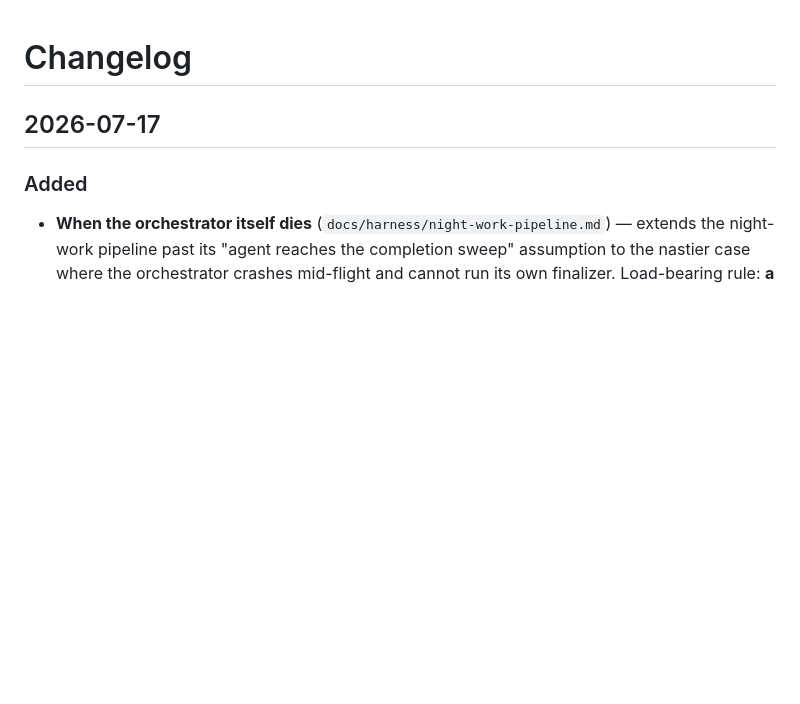
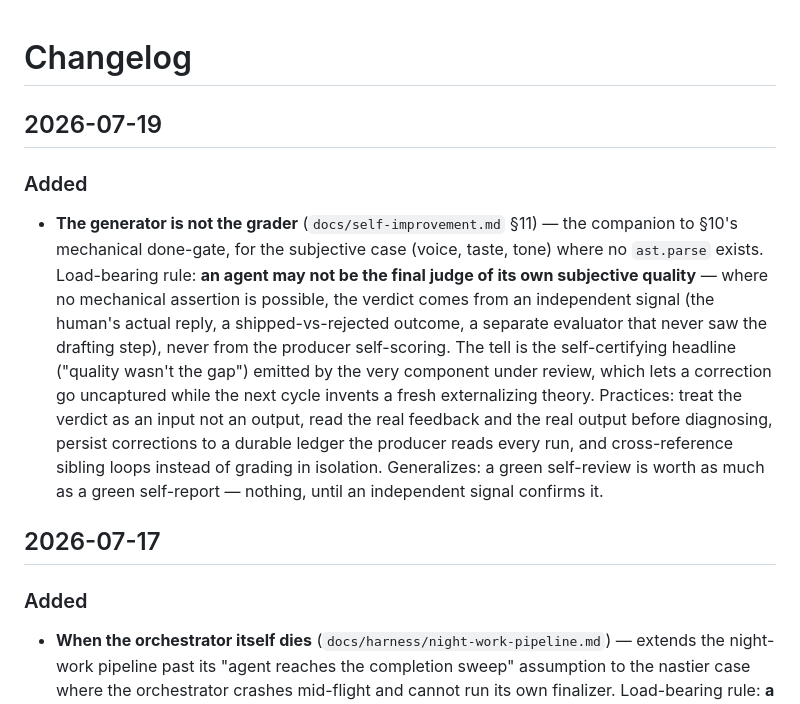
Before and after one commit to prasithg/clawrari, a Markdown page: CHANGELOG.md, the part around the change. Drawn GitHub-style; blank space fills up the shorter version.

```diff
--- a/CHANGELOG.md
+++ b/CHANGELOG.md
@@ -1,4 +1,9 @@
 # Changelog
+
+## 2026-07-19
+
+### Added
+- **The generator is not the grader** (`docs/self-improvement.md` §11) — the companion to §10's mechanical done-gate, for the subjective case (voice, taste, tone) where no `ast.parse` exists. Load-bearing rule: **an agent may not be the final judge of its own subjective quality** — where no mechanical assertion is possible, the verdict comes from an independent signal (the human's actual reply, a shipped-vs-rejected outcome, a separate evaluator that never saw the drafting step), never from the producer self-scoring. The tell is the self-certifying headline ("quality wasn't the gap") emitted by the very component under review, which lets a correction go uncaptured while the next cycle invents a fresh externalizing theory. Practices: treat the verdict as an input not an output, read the real feedback and the real output before diagnosing, persist corrections to a durable ledger the producer reads every run, and cross-reference sibling loops instead of grading in isolation. Generalizes: a green self-review is worth as much as a green self-report — nothing, until an independent signal confirms it.
 
 ## 2026-07-17
 
```
Also changed, not shown: docs/self-improvement.md (+16 -0 lines).
